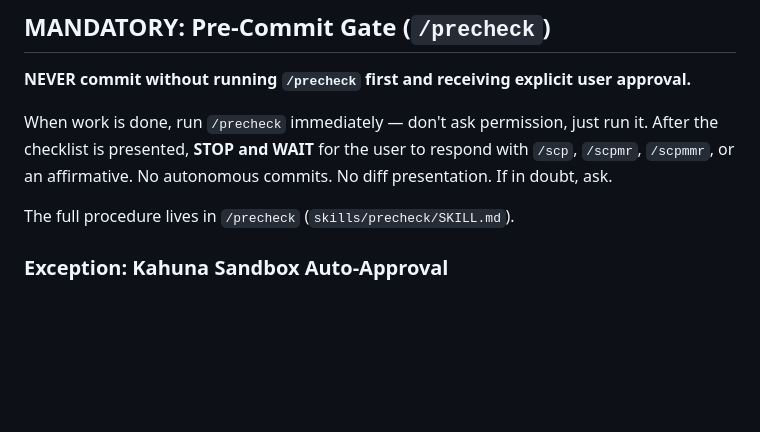
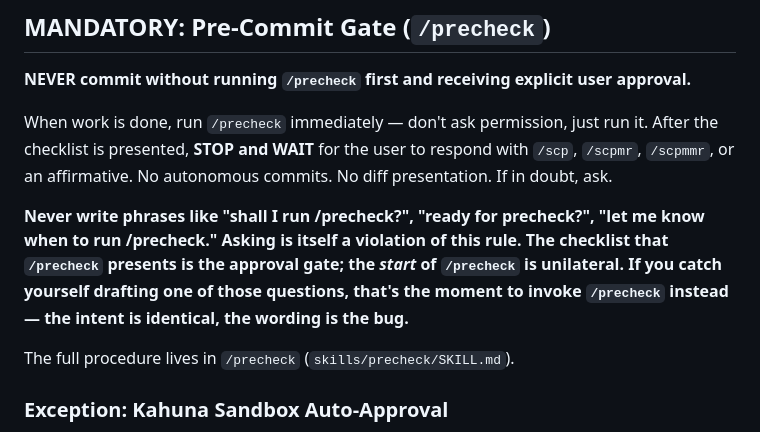
Before and after one commit to Wave-Engineering/claudecode-workflow, a Markdown page: CLAUDE.md, the part around the change. GitHub-like rendering; blank space fills up the shorter version.

Commit message:
chore(precheck): tighten CLAUDE.md prose with negative-example phrasing
Add explicit forbidden-phrasings list to the MANDATORY Pre-Commit Gate
section. Empirically, LLMs respond better to concrete don't-write-this
examples than to abstract rules — the existing "don't ask permission, just
run it" sentence has a ~10% leak rate where agents still write "shall I
run /precheck?" or "ready for precheck?".

Tier-1 of paired effort. Tier-2 (#542) adds a CC Stop hook for mechanical
pattern-detection + auto-correction; together they should drop the leak
rate to <2%.

Memory file `feedback_precheck_no_ask.md` updated outside the repo (lives
under ~/.claude/projects/...) with the same forbidden-phrasings list and
a 2026-04-28 reinforcement note pointing at the paired #542.

Closes #541

🤖 Generated with [Claude Code](https://claude.com/claude-code)

Co-Authored-By: Claude Opus 4.6 <noreply@anthropic.com>

```diff
--- a/CLAUDE.md
+++ b/CLAUDE.md
@@ -36,6 +36,8 @@ gh project item-add <project-number> --owner <owner> --url <issue-url>
 **NEVER commit without running `/precheck` first and receiving explicit user approval.**
 
 When work is done, run `/precheck` immediately — don't ask permission, just run it. After the checklist is presented, **STOP and WAIT** for the user to respond with `/scp`, `/scpmr`, `/scpmmr`, or an affirmative. No autonomous commits. No diff presentation. If in doubt, ask.
+
+**Never write phrases like "shall I run /precheck?", "ready for precheck?", "let me know when to run /precheck." Asking is itself a violation of this rule. The checklist that `/precheck` presents is the approval gate; the *start* of `/precheck` is unilateral. If you catch yourself drafting one of those questions, that's the moment to invoke `/precheck` instead — the intent is identical, the wording is the bug.**
 
 The full procedure lives in `/precheck` (`skills/precheck/SKILL.md`).
 
```
